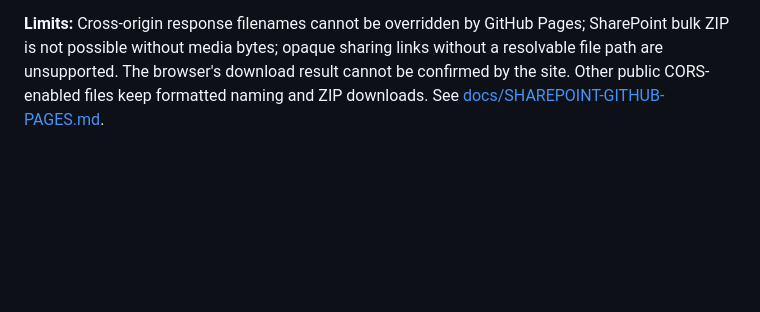
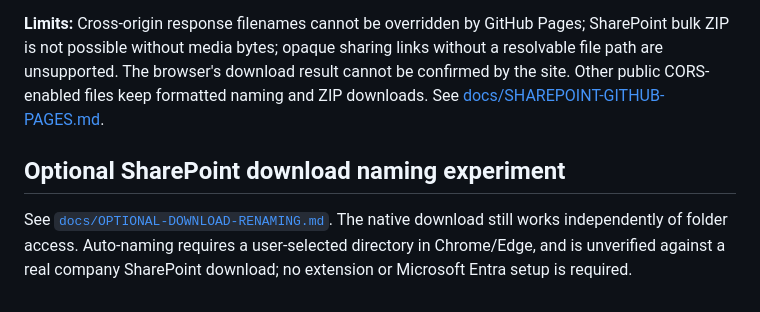
Before and after one commit to Kotaru27/CTK, a Markdown page: README.md, the part around the change. Drawn GitHub-style; blank space fills up the shorter version.

Commit message:
feat: optional SharePoint native download folder naming README.md

```diff
--- a/README.md
+++ b/README.md
@@ -58,3 +58,7 @@ SharePoint bulk ZIP is not possible without media bytes; opaque sharing links
 without a resolvable file path are unsupported. The browser's download result
 cannot be confirmed by the site. Other public CORS-enabled files keep formatted
 naming and ZIP downloads. See [docs/SHAREPOINT-GITHUB-PAGES.md](docs/SHAREPOINT-GITHUB-PAGES.md).
+
+## Optional SharePoint download naming experiment
+
+See [`docs/OPTIONAL-DOWNLOAD-RENAMING.md`](docs/OPTIONAL-DOWNLOAD-RENAMING.md). The native download still works independently of folder access. Auto-naming requires a user-selected directory in Chrome/Edge, and is unverified against a real company SharePoint download; no extension or Microsoft Entra setup is required.
```
